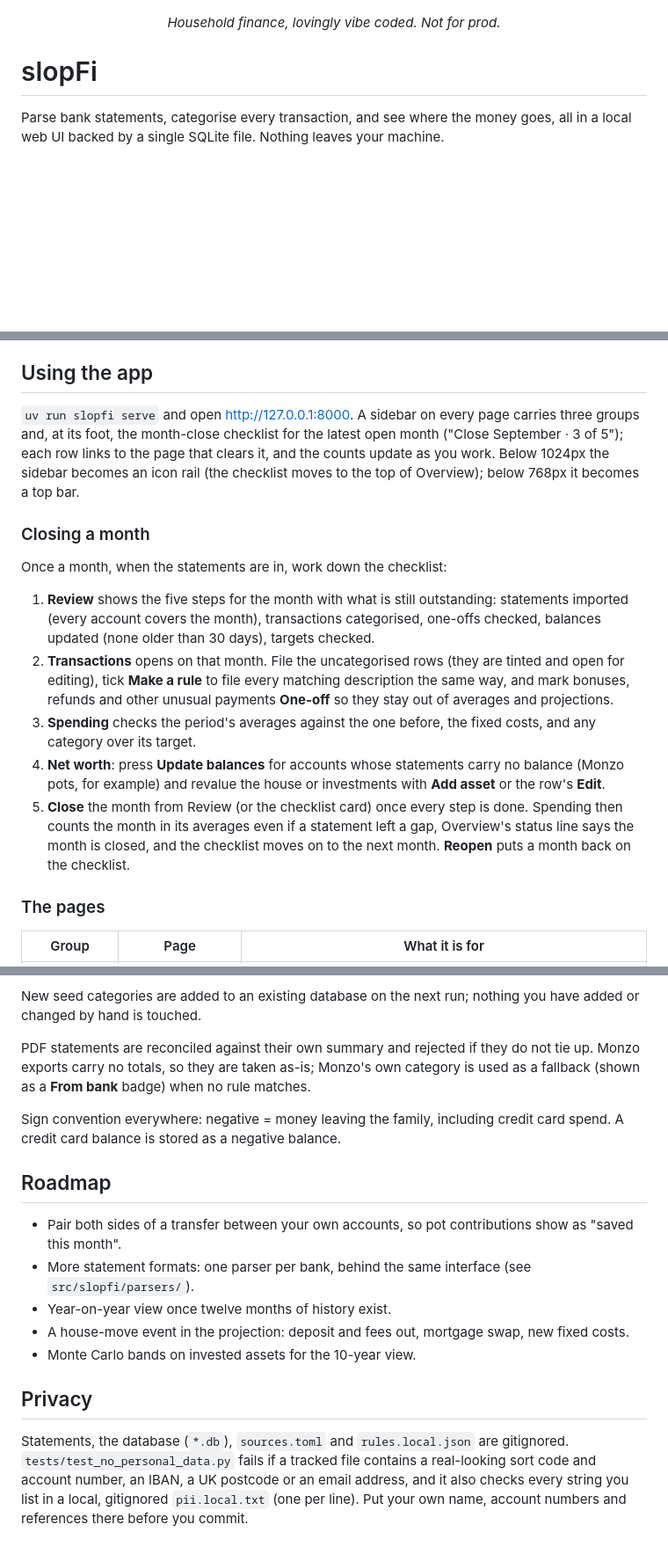
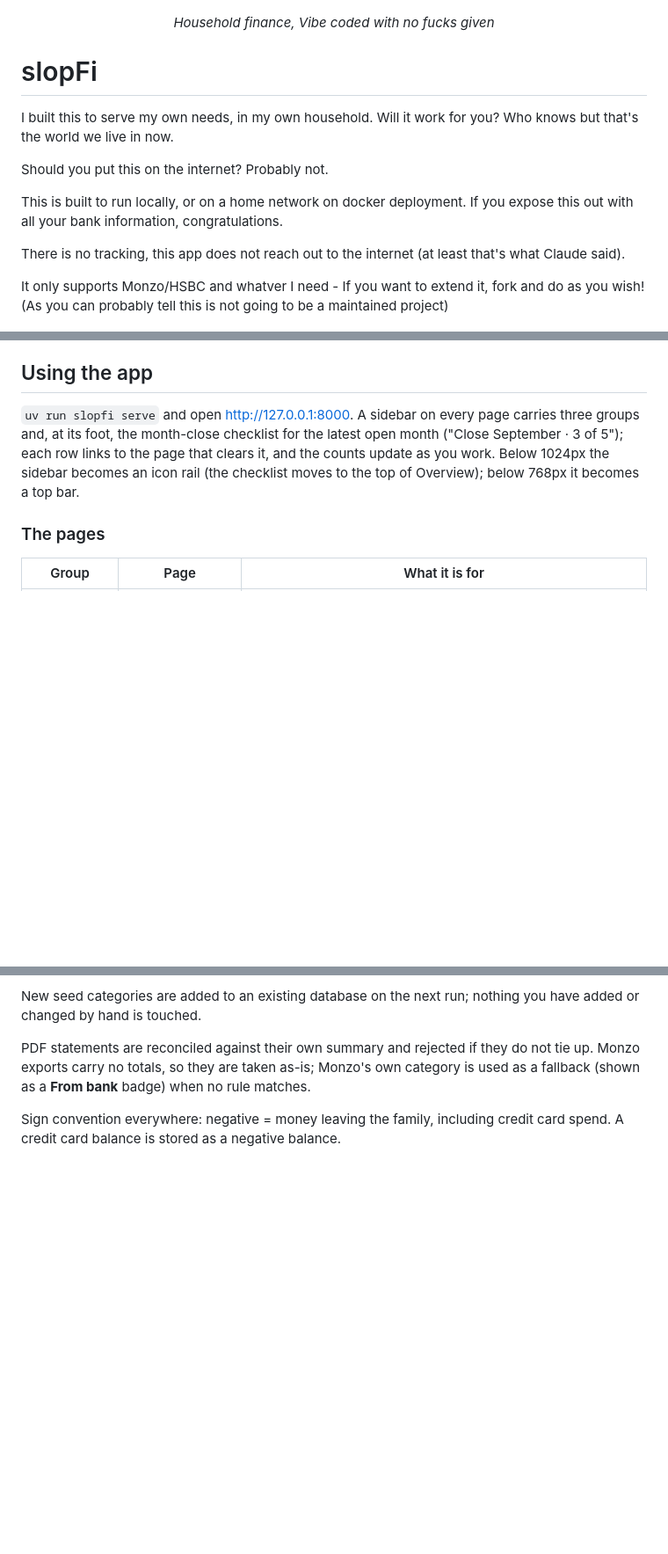
Before and after one commit to Rexeh/slopFi, a Markdown page: README.md, 3 parts joined by grey strips. Shown at 88% size. GitHub-like rendering; blank space fills up the shorter version.

```diff
--- a/README.md
+++ b/README.md
@@ -2,12 +2,19 @@
   <img src="assets/slopfi-poster.jpg" alt="slopFi: a cracked piggy bank leaking noodles and banknotes, surrounded by stickers reading 'vibe coded', 'yolo budgeting', 'Budget? LOL' and 'not for prod'" width="420">
 </p>
 
-<p align="center"><em>Household finance, lovingly vibe coded. Not for prod.</em></p>
+<p align="center"><em>Household finance, Vibe coded with no fucks given</em></p>
 
 # slopFi
 
-Parse bank statements, categorise every transaction, and see where the money goes,
-all in a local web UI backed by a single SQLite file. Nothing leaves your machine.
+I built this to serve my own needs, in my own household. Will it work for you? Who knows but that's the world we live in now.
+
+Should you put this on the internet? Probably not.
+
+This is built to run locally, or on a home network on docker deployment. If you expose this out with all your bank information, congratulations.
+
+There is no tracking, this app does not reach out to the internet (at least that's what Claude said).
+
+It only supports Monzo/HSBC and whatver I need - If you want to extend it, fork and do as you wish! (As you can probably tell this is not going to be a maintained project)
 
 <p align="center">
   <img src="assets/screenshots/overview.png" alt="Overview: the month against a typical month, where the money went, and the month-close checklist" width="900">
@@ -77,24 +84,6 @@ The database is `slopfi.db` in the working directory (override with `SLOPFI_DB=p
 at its foot, the month-close checklist for the latest open month ("Close September · 3 of 5"); each row
 links to the page that clears it, and the counts update as you work. Below 1024px the sidebar becomes an
 icon rail (the checklist moves to the top of Overview); below 768px it becomes a top bar.
-
-### Closing a month
-
-Once a month, when the statements are in, work down the checklist:
-
-1. **Review** shows the five steps for the month with what is still outstanding: statements imported
-   (every account covers the month), transactions categorised, one-offs checked, balances updated
-   (none older than 30 days), targets checked.
-2. **Transactions** opens on that month. File the uncategorised rows (they are tinted and open for
-   editing), tick **Make a rule** to file every matching description the same way, and mark bonuses,
-   refunds and other unusual payments **One-off** so they stay out of averages and projections.
-3. **Spending** checks the period's averages against the one before, the fixed costs, and any
-   category over its target.
-4. **Net worth**: press **Update balances** for accounts whose statements carry no balance (Monzo pots,
-   for example) and revalue the house or investments with **Add asset** or the row's **Edit**.
-5. **Close** the month from Review (or the checklist card) once every step is done. Spending then counts
-   the month in its averages even if a statement left a gap, Overview's status line says the month is
-   closed, and the checklist moves on to the next month. **Reopen** puts a month back on the checklist.
 
 ### The pages
 
@@ -170,19 +159,3 @@ is used as a fallback (shown as a **From bank** badge) when no rule matches.
 
 Sign convention everywhere: negative = money leaving the family, including credit
 card spend. A credit card balance is stored as a negative balance.
-
-## Roadmap
-
-- Pair both sides of a transfer between your own accounts, so pot contributions show as "saved this month".
-- More statement formats: one parser per bank, behind the same interface (see `src/slopfi/parsers/`).
-- Year-on-year view once twelve months of history exist.
-- A house-move event in the projection: deposit and fees out, mortgage swap, new fixed costs.
-- Monte Carlo bands on invested assets for the 10-year view.
-
-## Privacy
-
-Statements, the database (`*.db`), `sources.toml` and `rules.local.json` are gitignored.
-`tests/test_no_personal_data.py` fails if a tracked file contains a real-looking sort code
-and account number, an IBAN, a UK postcode or an email address, and it also checks every
-string you list in a local, gitignored `pii.local.txt` (one per line). Put your own name,
-account numbers and references there before you commit.
```
